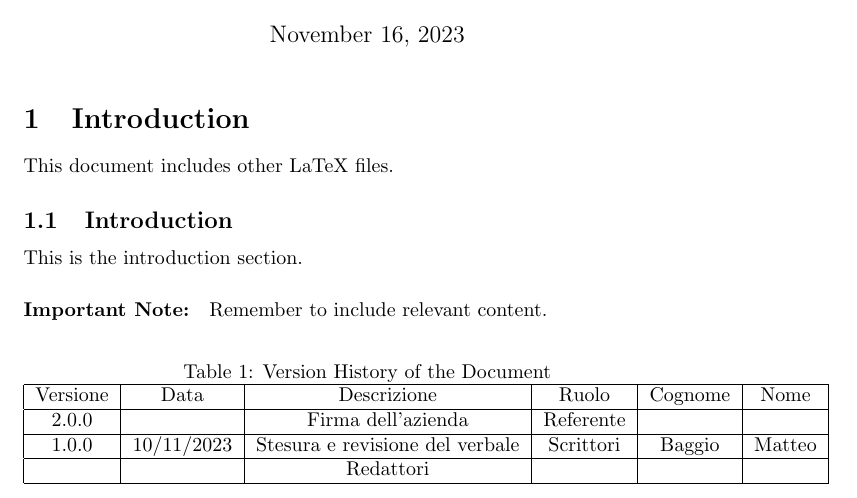
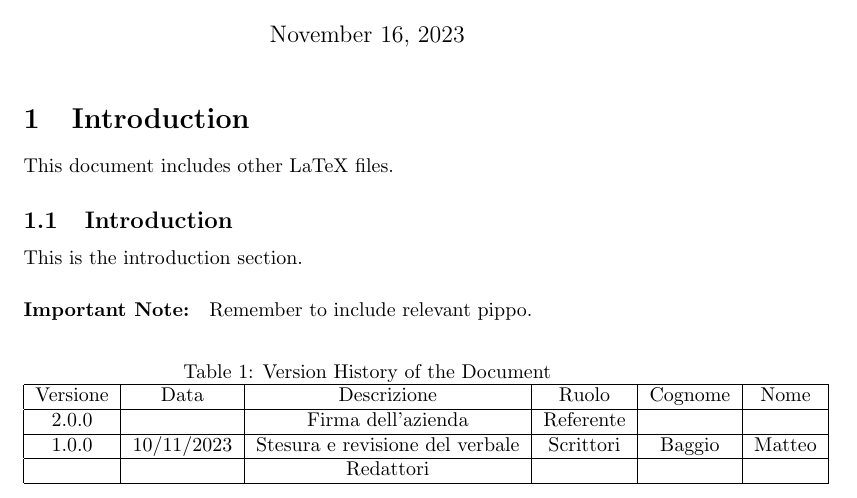
Before and after one commit to rossonlorenzo/test, a LaTeX document (main.tex, which reads test.tex): part of the page, cut so that both start at the same text. Compiled offline with pdfLaTeX.

Commit message:
Update test.tex

```diff
--- a/test.tex
+++ b/test.tex
@@ -2,7 +2,7 @@
 
 This is the introduction section.
 
-\paragraph{Important Note:} Remember to include relevant content.
+\paragraph{Important Note:} Remember to include relevant pippo.
 
 \begin{table}[h]
 \centering
```
